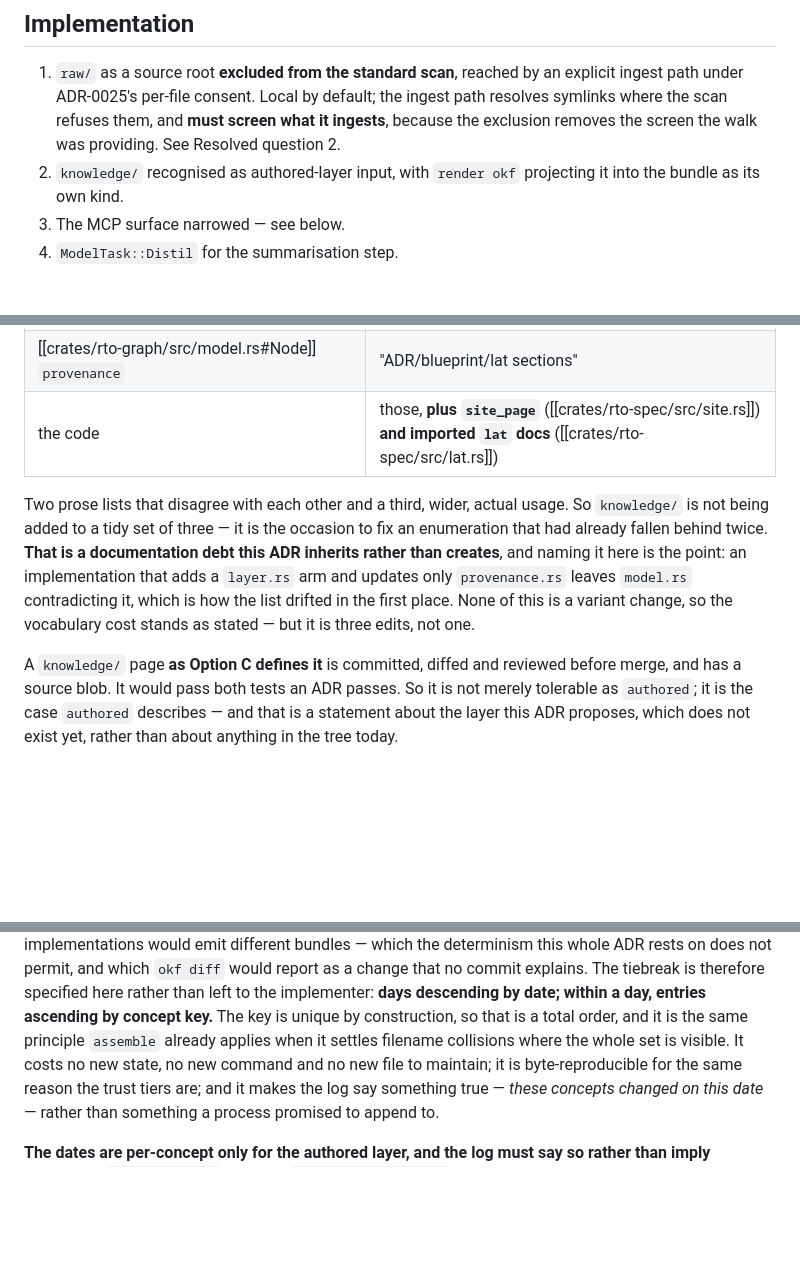
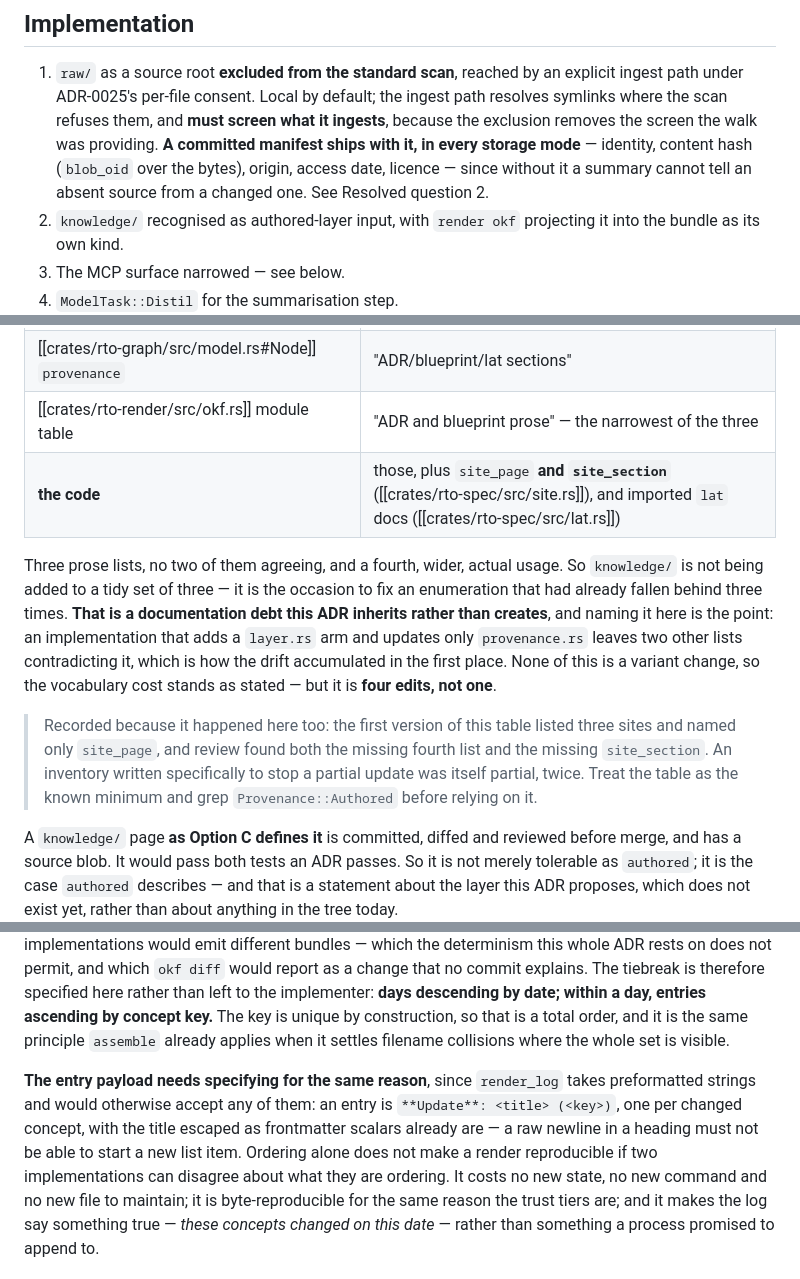
Before and after one commit to OffeneDatenmodellierung/Roteiro, a Markdown page: docs/adr/0026-research-knowledge-layer.md, 3 parts joined by grey strips. GitHub-like rendering; blank space fills up the shorter version.

Commit message:
docs(adr): the inventory written to prevent partial updates was partial
No version bump, per the consolidated precedent.

- There is a FOURTH `Authored` enumeration — the module table at
  `rto-render/src/okf.rs:31-35`, saying "ADR and blueprint prose", the
  narrowest of them — and `site.rs` emits `site_section` as well as
  `site_page`. My table listed three sites and one site kind. Both gaps
  found in review. The table now says four edits, not three, and carries a
  note that it was itself partial twice: treat it as the known minimum and
  grep `Provenance::Authored` before relying on it.

- Implementation item 1 did not assign the manifest work that Q2 makes a
  requirement in every mode, so an implementer following the checklist
  would ingest and screen without ever building the thing that
  distinguishes an absent source from a changed one. Now assigned.

- The log entry payload was unspecified. Specifying the ordering is not
  enough when `render_log` takes preformatted strings: two implementations
  could order different things. An entry is `**Update**: <title> (<key>)`,
  one per changed concept, escaped as frontmatter scalars already are —
  a raw newline in a heading must not start a new list item.

Docs only. `roteiro check`: 0 violations, 380 links ok.

Co-authored-by: omnigent <noreply@omnigent.ai>

```diff
--- a/docs/adr/0026-research-knowledge-layer.md
+++ b/docs/adr/0026-research-knowledge-layer.md
@@ -196,7 +196,10 @@ deliberately.
    explicit ingest path under ADR-0025's per-file consent. Local by default; the
    ingest path resolves symlinks where the scan refuses them, and **must screen
    what it ingests**, because the exclusion removes the screen the walk was
-   providing. See Resolved question 2.
+   providing. **A committed manifest ships with it, in every storage mode** —
+   identity, content hash (`blob_oid` over the bytes), origin, access date,
+   licence — since without it a summary cannot tell an absent source from a
+   changed one. See Resolved question 2.
 2. `knowledge/` recognised as authored-layer input, with `render okf` projecting
    it into the bundle as its own kind.
 3. The MCP surface narrowed — see below.
@@ -281,16 +284,23 @@ and there is more than one enumeration, none of which currently matches the code
 |---|---|
 | [[crates/rto-graph/src/provenance.rs#Provenance]] | "an ADR, blueprint, or annotation" |
 | [[crates/rto-graph/src/model.rs#Node]] `provenance` | "ADR/blueprint/lat sections" |
-| the code | those, **plus `site_page`** ([[crates/rto-spec/src/site.rs]]) **and imported `lat` docs** ([[crates/rto-spec/src/lat.rs]]) |
+| [[crates/rto-render/src/okf.rs]] module table | "ADR and blueprint prose" — the narrowest of the three |
+| **the code** | those, plus `site_page` **and `site_section`** ([[crates/rto-spec/src/site.rs]]), and imported `lat` docs ([[crates/rto-spec/src/lat.rs]]) |
 
-Two prose lists that disagree with each other and a third, wider, actual usage.
+Three prose lists, no two of them agreeing, and a fourth, wider, actual usage.
 So `knowledge/` is not being added to a tidy set of three — it is the occasion to
-fix an enumeration that had already fallen behind twice. **That is a
+fix an enumeration that had already fallen behind three times. **That is a
 documentation debt this ADR inherits rather than creates**, and naming it here is
 the point: an implementation that adds a `layer.rs` arm and updates only
-`provenance.rs` leaves `model.rs` contradicting it, which is how the list drifted
-in the first place. None of this is a variant change, so the vocabulary cost
-stands as stated — but it is three edits, not one.
+`provenance.rs` leaves two other lists contradicting it, which is how the drift
+accumulated in the first place. None of this is a variant change, so the
+vocabulary cost stands as stated — but it is **four edits, not one**.
+
+> Recorded because it happened here too: the first version of this table listed
+> three sites and named only `site_page`, and review found both the missing
+> fourth list and the missing `site_section`. An inventory written specifically
+> to stop a partial update was itself partial, twice. Treat the table as the
+> known minimum and grep `Provenance::Authored` before relying on it.
 
 A `knowledge/` page **as Option C defines it**
 is committed, diffed and reviewed before merge, and has a source blob. It would
@@ -888,7 +898,14 @@ report as a change that no commit explains. The tiebreak is therefore specified
 here rather than left to the implementer: **days descending by date; within a
 day, entries ascending by concept key.** The key is unique by construction, so
 that is a total order, and it is the same principle `assemble` already applies
-when it settles filename collisions where the whole set is visible. It costs no
+when it settles filename collisions where the whole set is visible.
+
+**The entry payload needs specifying for the same reason**, since `render_log`
+takes preformatted strings and would otherwise accept any of them: an entry is
+`**Update**: <title> (<key>)`, one per changed concept, with the title escaped as
+frontmatter scalars already are — a raw newline in a heading must not be able to
+start a new list item. Ordering alone does not make a render reproducible if two
+implementations can disagree about what they are ordering. It costs no
 new state, no new command and no
 new file to maintain; it is byte-reproducible for the same reason the trust tiers
 are; and it makes the log say something true — *these concepts changed on this
```
Also changed, not shown: other parts of docs/adr/0026-research-knowledge-layer.md (+1 -1 lines).
